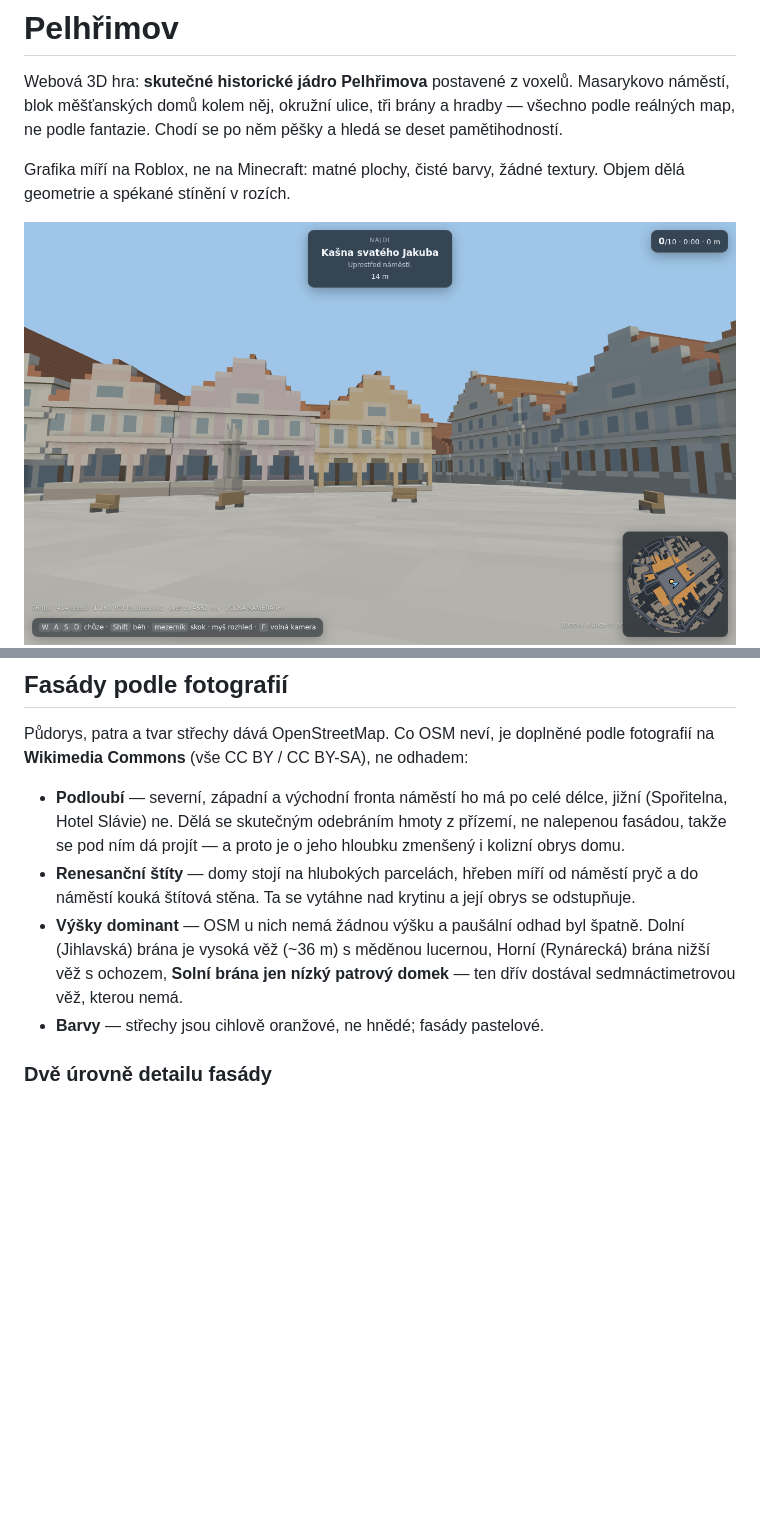
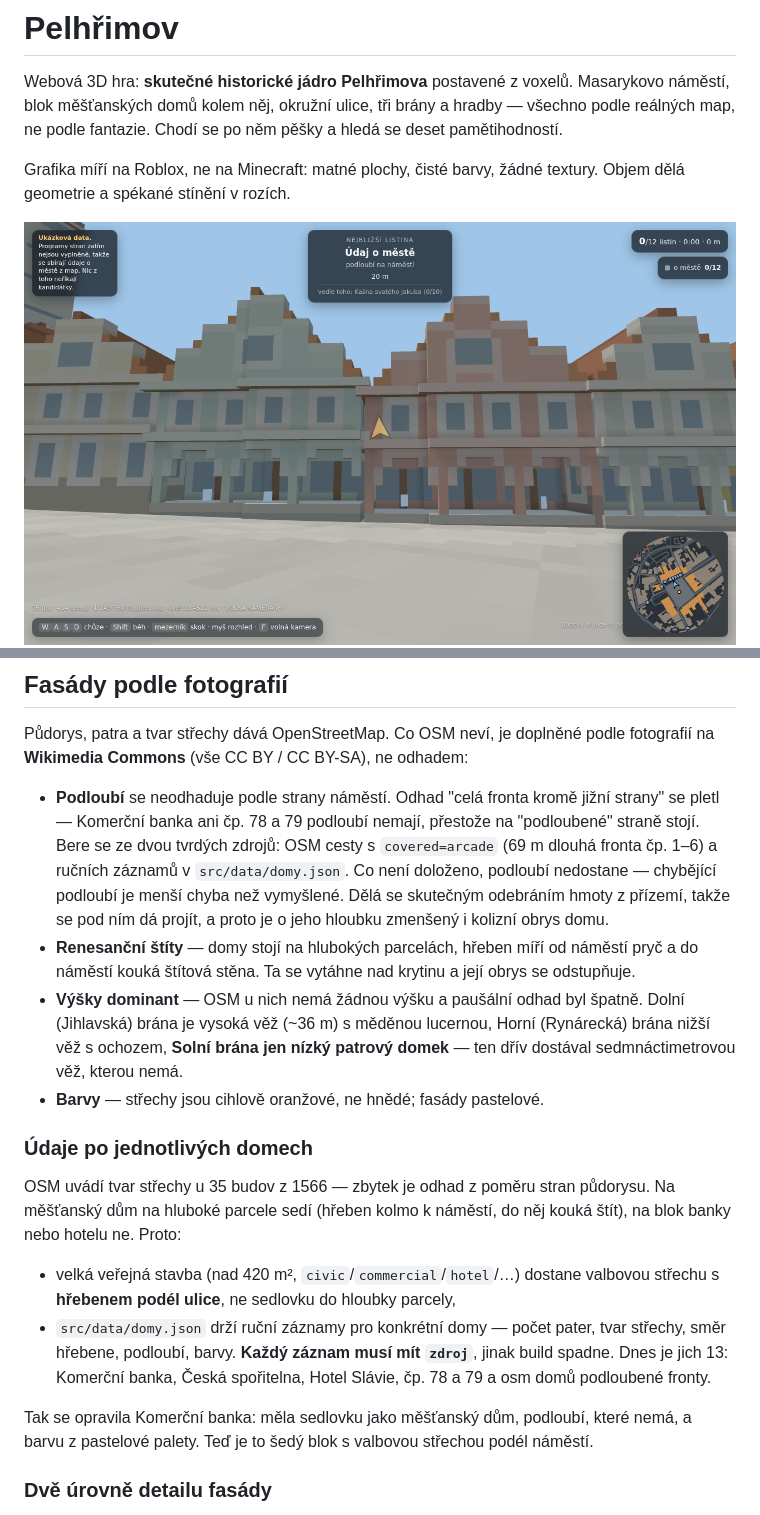
Before and after one commit to Prvni-pozice/Pelhrimov, a Markdown page: README.md, 2 parts joined by grey strips. Rendered like a GitHub page; pictures changed too: docs/podloubi.png; blank space fills up the shorter version.

```diff
--- a/README.md
+++ b/README.md
@@ -96,10 +96,14 @@ do jádra město uzavřely.
 Půdorys, patra a tvar střechy dává OpenStreetMap. Co OSM neví, je doplněné
 podle fotografií na **Wikimedia Commons** (vše CC BY / CC BY-SA), ne odhadem:
 
-* **Podloubí** — severní, západní a východní fronta náměstí ho má po celé
-  délce, jižní (Spořitelna, Hotel Slávie) ne. Dělá se skutečným odebráním
-  hmoty z přízemí, ne nalepenou fasádou, takže se pod ním dá projít —
-  a proto je o jeho hloubku zmenšený i kolizní obrys domu.
+* **Podloubí** se neodhaduje podle strany náměstí. Odhad "celá fronta kromě
+  jižní strany" se pletl — Komerční banka ani čp. 78 a 79 podloubí nemají,
+  přestože na "podloubené" straně stojí. Bere se ze dvou tvrdých zdrojů:
+  OSM cesty s `covered=arcade` (69 m dlouhá fronta čp. 1–6) a ručních
+  záznamů v `src/data/domy.json`. Co není doloženo, podloubí nedostane —
+  chybějící podloubí je menší chyba než vymyšlené. Dělá se skutečným
+  odebráním hmoty z přízemí, takže se pod ním dá projít, a proto je o jeho
+  hloubku zmenšený i kolizní obrys domu.
 * **Renesanční štíty** — domy stojí na hlubokých parcelách, hřeben míří od
   náměstí pryč a do náměstí kouká štítová stěna. Ta se vytáhne nad krytinu
   a její obrys se odstupňuje.
@@ -108,6 +112,23 @@ podle fotografií na **Wikimedia Commons** (vše CC BY / CC BY-SA), ne odhadem:
   Horní (Rynárecká) brána nižší věž s ochozem, **Solní brána jen nízký
   patrový domek** — ten dřív dostával sedmnáctimetrovou věž, kterou nemá.
 * **Barvy** — střechy jsou cihlově oranžové, ne hnědé; fasády pastelové.
+
+### Údaje po jednotlivých domech
+
+OSM uvádí tvar střechy u 35 budov z 1566 — zbytek je odhad z poměru stran
+půdorysu. Na měšťanský dům na hluboké parcele sedí (hřeben kolmo k náměstí,
+do něj kouká štít), na blok banky nebo hotelu ne. Proto:
+
+* velká veřejná stavba (nad 420 m², `civic`/`commercial`/`hotel`/…) dostane
+  valbovou střechu s **hřebenem podél ulice**, ne sedlovku do hloubky parcely,
+* `src/data/domy.json` drží ruční záznamy pro konkrétní domy — počet pater,
+  tvar střechy, směr hřebene, podloubí, barvy. **Každý záznam musí mít
+  `zdroj`**, jinak build spadne. Dnes je jich 13: Komerční banka, Česká
+  spořitelna, Hotel Slávie, čp. 78 a 79 a osm domů podloubené fronty.
+
+Tak se opravila Komerční banka: měla sedlovku jako měšťanský dům, podloubí,
+které nemá, a barvu z pastelové palety. Teď je to šedý blok s valbovou
+střechou podél náměstí.
 
 ### Dvě úrovně detailu fasády
 
```
Also changed, not shown: docs/banka.png (added), 5 other files.
